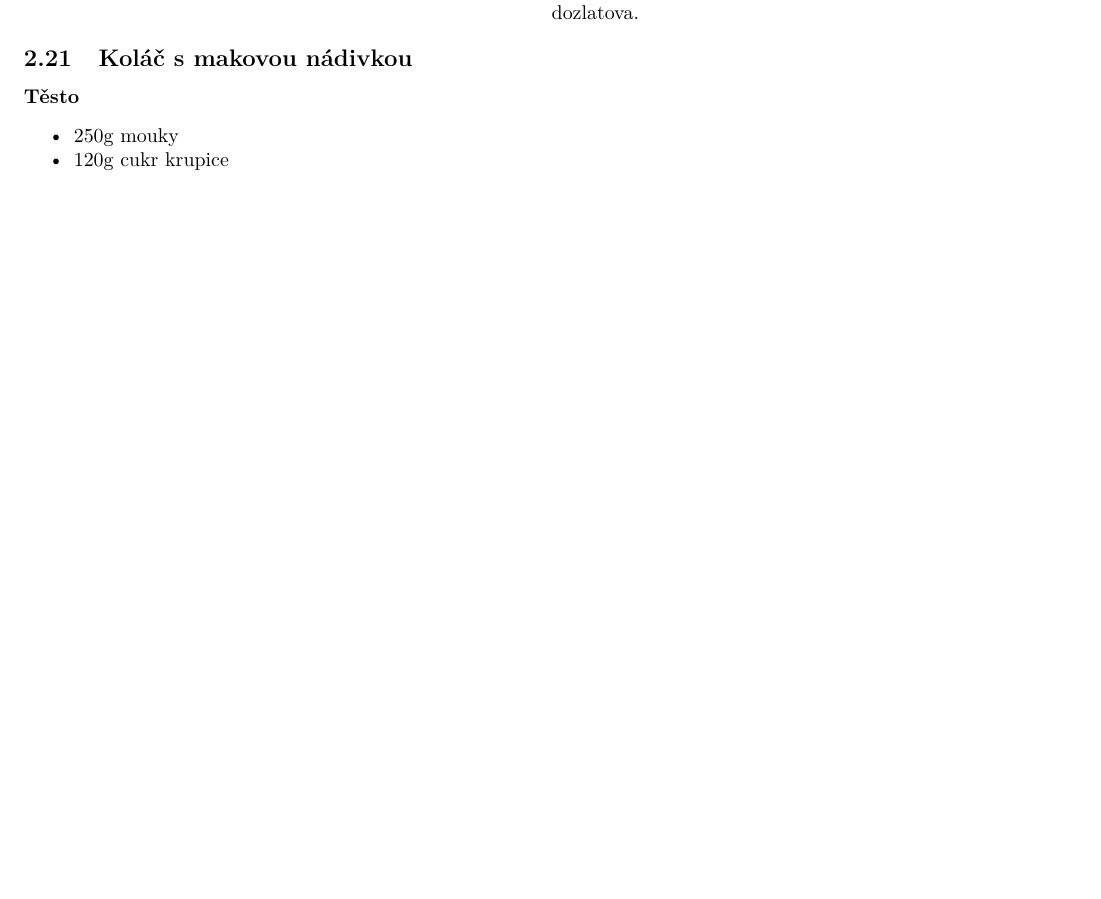
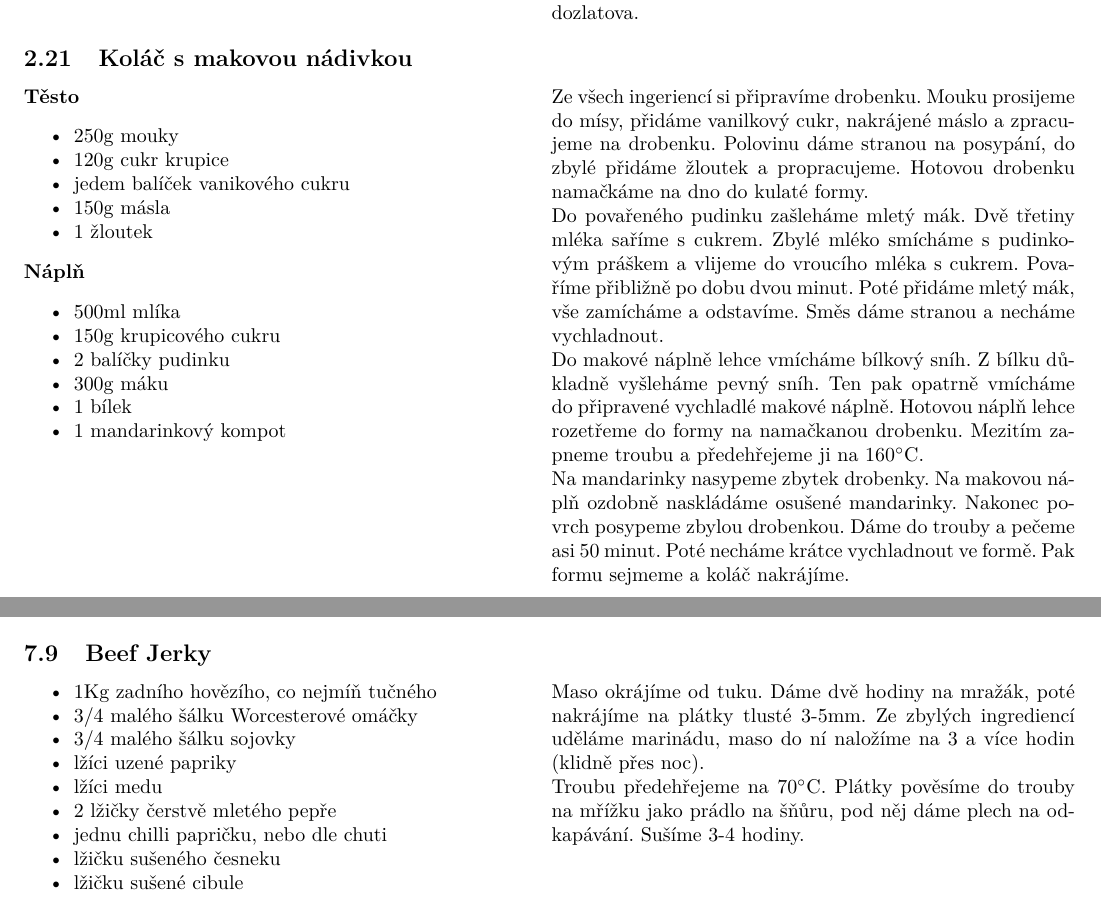
Before and after one commit to Ruplahlava/recepty, a LaTeX document (recepty.tex): part of page 8 of 24 before the commit and two parts of pages 8 and 17 of 24 after it, the two joined at a grey line, cut so that both start at the same text, the shorter picture padded with empty space. Compiled offline with pdfLaTeX.

Commit message:
Přidáno beef jerky, makový koláč

```diff
--- a/recepty.tex
+++ b/recepty.tex
@@ -547,10 +547,29 @@ Vrazit do předehřáté trouby na 180 \degree C, péct asi 45 minut dozlatova.
 \begin{myitemize}
 \item 250g mouky
 \item 120g cukr krupice
+\item jedem balíček vanikového cukru
+\item 150g másla
+\item 1 žloutek
+\end{myitemize}
+
+\textbf{Náplň}
+\begin{myitemize}
+\item 500ml mlíka
+\item 150g krupicového cukru
+\item 2 balíčky pudinku
+\item 300g máku
+\item 1 bílek
+\item 1 mandarinkový kompot
 \end{myitemize}
 \end{minipage}
 \begin{minipage}[t]{0,5\textwidth}
+Ze všech ingeriencí si připravíme drobenku. Mouku prosijeme do mísy, přidáme vanilkový cukr, nakrájené máslo a zpracujeme na drobenku. Polovinu dáme stranou na posypání, do zbylé přidáme žloutek a propracujeme. Hotovou drobenku namačkáme na dno do kulaté formy.
 
+Do povařeného pudinku zašleháme mletý mák. Dvě třetiny mléka saříme s cukrem. Zbylé mléko smícháme s pudinkovým práškem a vlijeme do vroucího mléka s cukrem. Povaříme přibližně po dobu dvou minut. Poté přidáme mletý mák, vše zamícháme a odstavíme. Směs dáme stranou a necháme vychladnout.
+
+Do makové náplně lehce vmícháme bílkový sníh. Z bílku důkladně vyšleháme pevný sníh. Ten pak opatrně vmícháme do připravené vychladlé makové náplně. Hotovou náplň lehce rozetřeme do formy na namačkanou drobenku. Mezitím zapneme troubu a předehřejeme ji na 160\degree C.
+
+Na mandarinky nasypeme zbytek drobenky. Na makovou náplň ozdobně naskládáme osušené mandarinky. Nakonec povrch posypeme zbylou drobenkou. Dáme do trouby a pečeme asi 50 minut. Poté necháme krátce vychladnout ve formě. Pak formu sejmeme a koláč nakrájíme.
 \end{minipage}
 \pagebreak
 \section{Polívky}
@@ -1071,6 +1090,27 @@ Cibuli nakrájet nadrobno a slaninu na kostičky. V hrnci rozpálit sádlo a mas
 
 Okurku nakrájet na kostičky. Po změknutí masa podle potřeby vyvařit šťávu, přidat smetanu, okurky, kapary a ještě chvíli povařit.
 \end{minipage}
+
+\subsection{Beef Jerky}
+\begin{minipage}[t]{0,5\textwidth}
+\begin{myitemize}
+\item 1Kg zadního hovězího, co nejmíň tučného
+\item 3/4 malého šálku Worcesterové omáčky
+\item 3/4 malého šálku sojovky
+\item lžíci uzené papriky
+\item lžíci medu
+\item 2 lžičky čerstvě mletého pepře
+\item jednu chilli papričku, nebo dle chuti
+\item lžičku sušeného česneku
+\item lžičku sušené cibule
+\end{myitemize}
+\end{minipage}
+\begin{minipage}[t]{0,5\textwidth}
+Maso okrájíme od tuku. Dáme dvě hodiny na mražák, poté nakrájíme na plátky tlusté 3-5mm. Ze zbylých ingrediencí uděláme marinádu, maso do ní naložíme na 3 a více hodin (klidně přes noc).
+
+Troubu předehřejeme na 70\degree C. Plátky pověsíme do trouby na mřížku jako prádlo na šňůru, pod něj dáme plech na odkapávání. Sušíme 3-4 hodiny.
+\end{minipage}
+
 \pagebreak
 \section{Kuřecí}
 \subsection{Kuřecí stehna s medouvou hořčicí}
```
Also changed, not shown: recepty.pdf.
